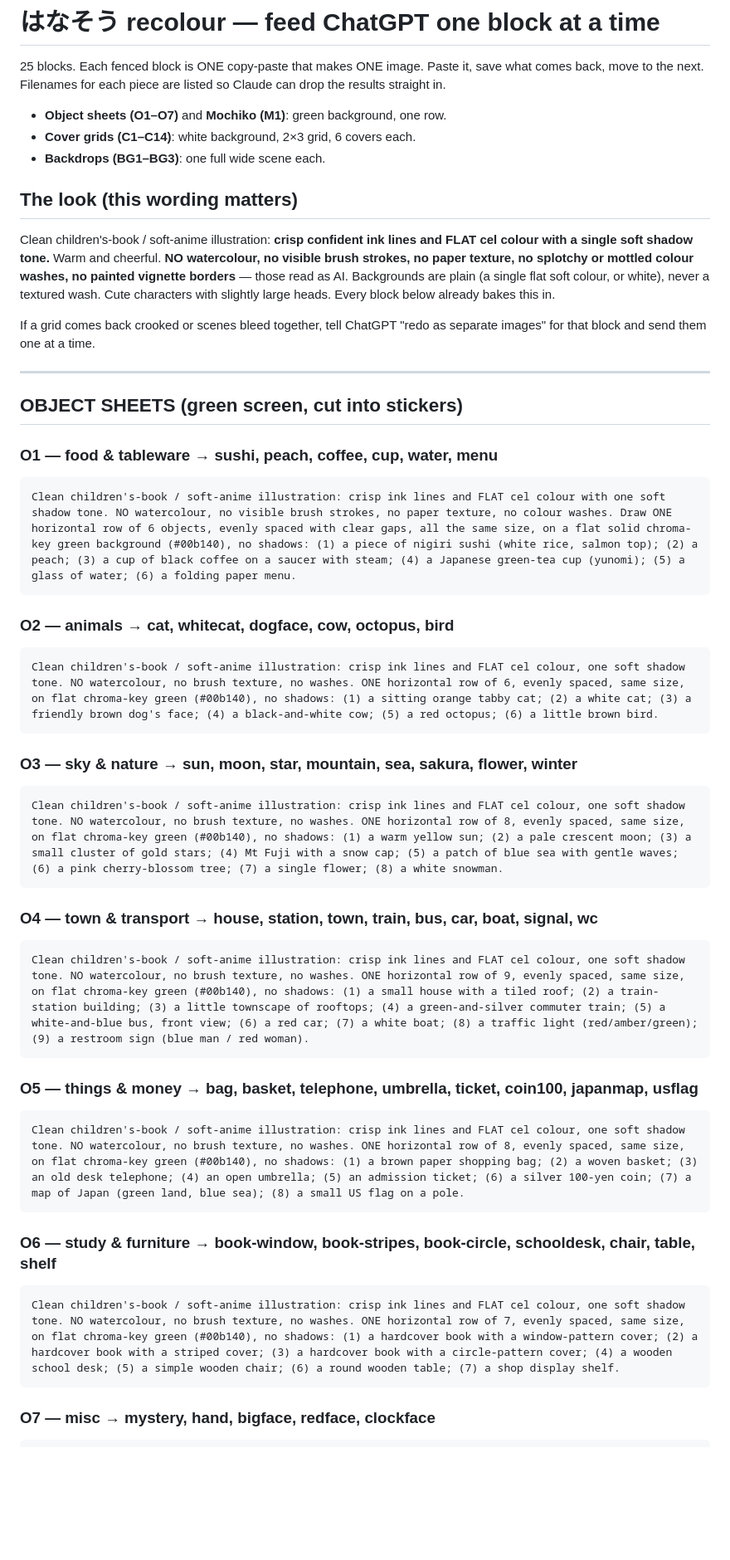
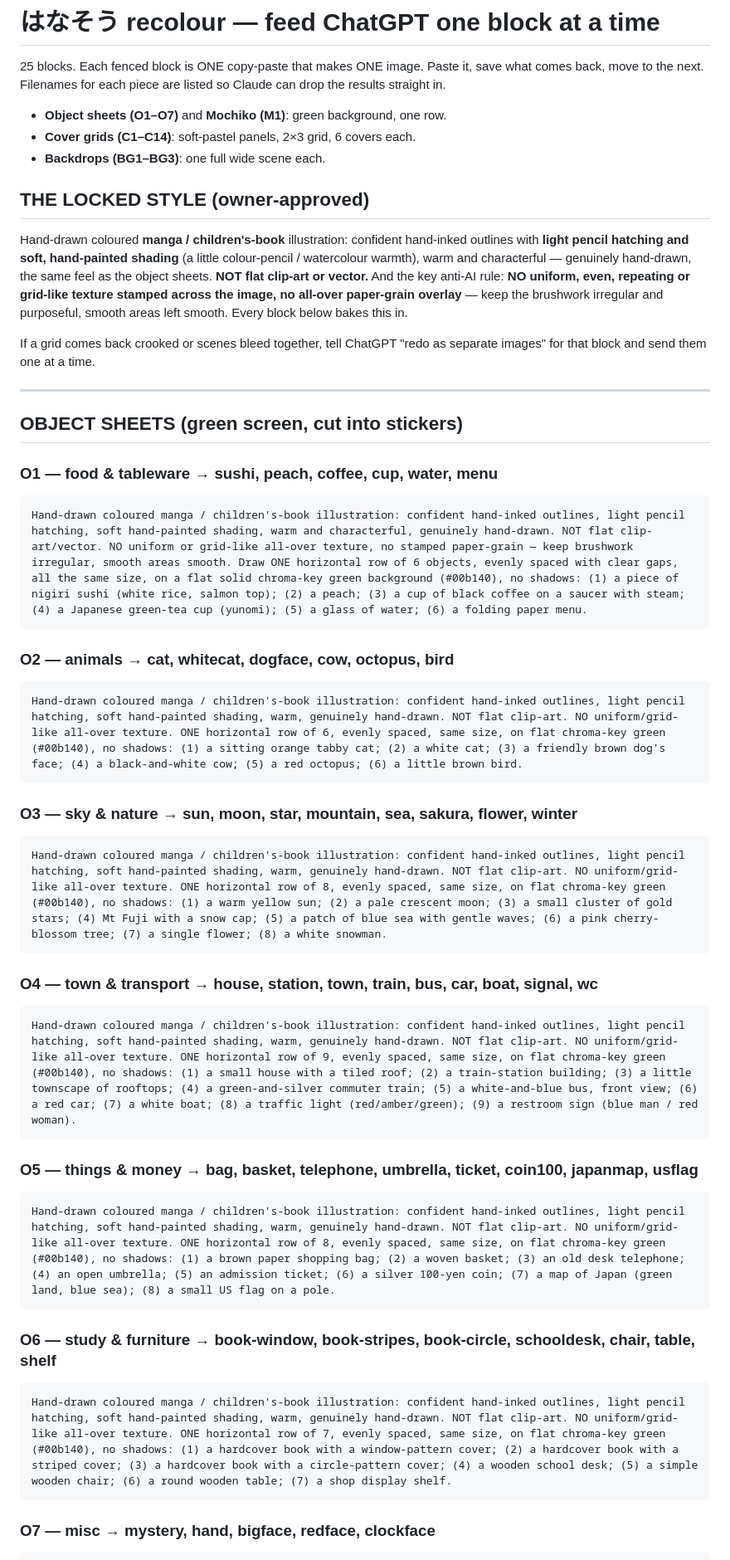
Before and after one commit to Pimpcats/japaneselanguage, a Markdown page: docs/RECOLOR_BATCHES_CHATGPT.md, the part around one of its changes. Shown at 83% size. GitHub-like rendering; blank space fills up the shorter version.

````diff
--- a/docs/RECOLOR_BATCHES_CHATGPT.md
+++ b/docs/RECOLOR_BATCHES_CHATGPT.md
@@ -5,16 +5,18 @@ save what comes back, move to the next. Filenames for each piece are listed so
 Claude can drop the results straight in.
 
 - **Object sheets (O1–O7)** and **Mochiko (M1)**: green background, one row.
-- **Cover grids (C1–C14)**: white background, 2×3 grid, 6 covers each.
+- **Cover grids (C1–C14)**: soft-pastel panels, 2×3 grid, 6 covers each.
 - **Backdrops (BG1–BG3)**: one full wide scene each.
 
-## The look (this wording matters)
-Clean children's-book / soft-anime illustration: **crisp confident ink lines and
-FLAT cel colour with a single soft shadow tone.** Warm and cheerful. **NO
-watercolour, no visible brush strokes, no paper texture, no splotchy or mottled
-colour washes, no painted vignette borders** — those read as AI. Backgrounds are
-plain (a single flat soft colour, or white), never a textured wash. Cute
-characters with slightly large heads. Every block below already bakes this in.
+## THE LOCKED STYLE (owner-approved)
+Hand-drawn coloured **manga / children's-book** illustration: confident
+hand-inked outlines with **light pencil hatching and soft, hand-painted
+shading** (a little colour-pencil / watercolour warmth), warm and characterful —
+genuinely hand-drawn, the same feel as the object sheets. **NOT flat clip-art or
+vector.** And the key anti-AI rule: **NO uniform, even, repeating or grid-like
+texture stamped across the image, no all-over paper-grain overlay** — keep the
+brushwork irregular and purposeful, smooth areas left smooth. Every block below
+bakes this in.
 
 If a grid comes back crooked or scenes bleed together, tell ChatGPT "redo as
 separate images" for that block and send them one at a time.
@@ -25,32 +27,32 @@ separate images" for that block and send them one at a time.
 
 ### O1 — food & tableware  → sushi, peach, coffee, cup, water, menu
 ```
-Clean children's-book / soft-anime illustration: crisp ink lines and FLAT cel colour with one soft shadow tone. NO watercolour, no visible brush strokes, no paper texture, no colour washes. Draw ONE horizontal row of 6 objects, evenly spaced with clear gaps, all the same size, on a flat solid chroma-key green background (#00b140), no shadows: (1) a piece of nigiri sushi (white rice, salmon top); (2) a peach; (3) a cup of black coffee on a saucer with steam; (4) a Japanese green-tea cup (yunomi); (5) a glass of water; (6) a folding paper menu.
+Hand-drawn coloured manga / children's-book illustration: confident hand-inked outlines, light pencil hatching, soft hand-painted shading, warm and characterful, genuinely hand-drawn. NOT flat clip-art/vector. NO uniform or grid-like all-over texture, no stamped paper-grain — keep brushwork irregular, smooth areas smooth. Draw ONE horizontal row of 6 objects, evenly spaced with clear gaps, all the same size, on a flat solid chroma-key green background (#00b140), no shadows: (1) a piece of nigiri sushi (white rice, salmon top); (2) a peach; (3) a cup of black coffee on a saucer with steam; (4) a Japanese green-tea cup (yunomi); (5) a glass of water; (6) a folding paper menu.
 ```
 
 ### O2 — animals  → cat, whitecat, dogface, cow, octopus, bird
 ```
-Clean children's-book / soft-anime illustration: crisp ink lines and FLAT cel colour, one soft shadow tone. NO watercolour, no brush texture, no washes. ONE horizontal row of 6, evenly spaced, same size, on flat chroma-key green (#00b140), no shadows: (1) a sitting orange tabby cat; (2) a white cat; (3) a friendly brown dog's face; (4) a black-and-white cow; (5) a red octopus; (6) a little brown bird.
+Hand-drawn coloured manga / children's-book illustration: confident hand-inked outlines, light pencil hatching, soft hand-painted shading, warm, genuinely hand-drawn. NOT flat clip-art. NO uniform/grid-like all-over texture. ONE horizontal row of 6, evenly spaced, same size, on flat chroma-key green (#00b140), no shadows: (1) a sitting orange tabby cat; (2) a white cat; (3) a friendly brown dog's face; (4) a black-and-white cow; (5) a red octopus; (6) a little brown bird.
 ```
 
 ### O3 — sky & nature  → sun, moon, star, mountain, sea, sakura, flower, winter
 ```
-Clean children's-book / soft-anime illustration: crisp ink lines and FLAT cel colour, one soft shadow tone. NO watercolour, no brush texture, no washes. ONE horizontal row of 8, evenly spaced, same size, on flat chroma-key green (#00b140), no shadows: (1) a warm yellow sun; (2) a pale crescent moon; (3) a small cluster of gold stars; (4) Mt Fuji with a snow cap; (5) a patch of blue sea with gentle waves; (6) a pink cherry-blossom tree; (7) a single flower; (8) a white snowman.
+Hand-drawn coloured manga / children's-book illustration: confident hand-inked outlines, light pencil hatching, soft hand-painted shading, warm, genuinely hand-drawn. NOT flat clip-art. NO uniform/grid-like all-over texture. ONE horizontal row of 8, evenly spaced, same size, on flat chroma-key green (#00b140), no shadows: (1) a warm yellow sun; (2) a pale crescent moon; (3) a small cluster of gold stars; (4) Mt Fuji with a snow cap; (5) a patch of blue sea with gentle waves; (6) a pink cherry-blossom tree; (7) a single flower; (8) a white snowman.
 ```
 
 ### O4 — town & transport  → house, station, town, train, bus, car, boat, signal, wc
 ```
-Clean children's-book / soft-anime illustration: crisp ink lines and FLAT cel colour, one soft shadow tone. NO watercolour, no brush texture, no washes. ONE horizontal row of 9, evenly spaced, same size, on flat chroma-key green (#00b140), no shadows: (1) a small house with a tiled roof; (2) a train-station building; (3) a little townscape of rooftops; (4) a green-and-silver commuter train; (5) a white-and-blue bus, front view; (6) a red car; (7) a white boat; (8) a traffic light (red/amber/green); (9) a restroom sign (blue man / red woman).
+Hand-drawn coloured manga / children's-book illustration: confident hand-inked outlines, light pencil hatching, soft hand-painted shading, warm, genuinely hand-drawn. NOT flat clip-art. NO uniform/grid-like all-over texture. ONE horizontal row of 9, evenly spaced, same size, on flat chroma-key green (#00b140), no shadows: (1) a small house with a tiled roof; (2) a train-station building; (3) a little townscape of rooftops; (4) a green-and-silver commuter train; (5) a white-and-blue bus, front view; (6) a red car; (7) a white boat; (8) a traffic light (red/amber/green); (9) a restroom sign (blue man / red woman).
 ```
 
 ### O5 — things & money  → bag, basket, telephone, umbrella, ticket, coin100, japanmap, usflag
 ```
-Clean children's-book / soft-anime illustration: crisp ink lines and FLAT cel colour, one soft shadow tone. NO watercolour, no brush texture, no washes. ONE horizontal row of 8, evenly spaced, same size, on flat chroma-key green (#00b140), no shadows: (1) a brown paper shopping bag; (2) a woven basket; (3) an old desk telephone; (4) an open umbrella; (5) an admission ticket; (6) a silver 100-yen coin; (7) a map of Japan (green land, blue sea); (8) a small US flag on a pole.
+Hand-drawn coloured manga / children's-book illustration: confident hand-inked outlines, light pencil hatching, soft hand-painted shading, warm, genuinely hand-drawn. NOT flat clip-art. NO uniform/grid-like all-over texture. ONE horizontal row of 8, evenly spaced, same size, on flat chroma-key green (#00b140), no shadows: (1) a brown paper shopping bag; (2) a woven basket; (3) an old desk telephone; (4) an open umbrella; (5) an admission ticket; (6) a silver 100-yen coin; (7) a map of Japan (green land, blue sea); (8) a small US flag on a pole.
 ```
 
 ### O6 — study & furniture  → book-window, book-stripes, book-circle, schooldesk, chair, table, shelf
 ```
-Clean children's-book / soft-anime illustration: crisp ink lines and FLAT cel colour, one soft shadow tone. NO watercolour, no brush texture, no washes. ONE horizontal row of 7, evenly spaced, same size, on flat chroma-key green (#00b140), no shadows: (1) a hardcover book with a window-pattern cover; (2) a hardcover book with a striped cover; (3) a hardcover book with a circle-pattern cover; (4) a wooden school desk; (5) a simple wooden chair; (6) a round wooden table; (7) a shop display shelf.
+Hand-drawn coloured manga / children's-book illustration: confident hand-inked outlines, light pencil hatching, soft hand-painted shading, warm, genuinely hand-drawn. NOT flat clip-art. NO uniform/grid-like all-over texture. ONE horizontal row of 7, evenly spaced, same size, on flat chroma-key green (#00b140), no shadows: (1) a hardcover book with a window-pattern cover; (2) a hardcover book with a striped cover; (3) a hardcover book with a circle-pattern cover; (4) a wooden school desk; (5) a simple wooden chair; (6) a round wooden table; (7) a shop display shelf.
 ```
 
 ### O7 — misc  → mystery, hand, bigface, redface, clockface
````
Also changed, not shown: other parts of docs/RECOLOR_BATCHES_CHATGPT.md (+12 -12 lines).
